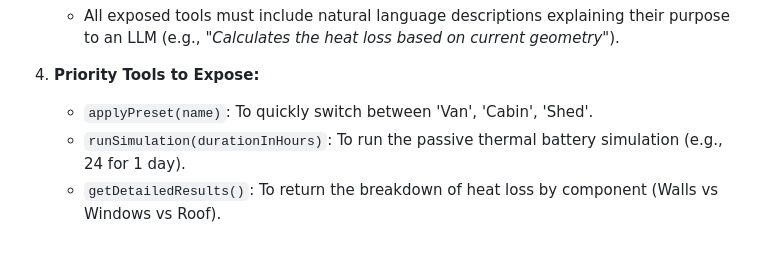
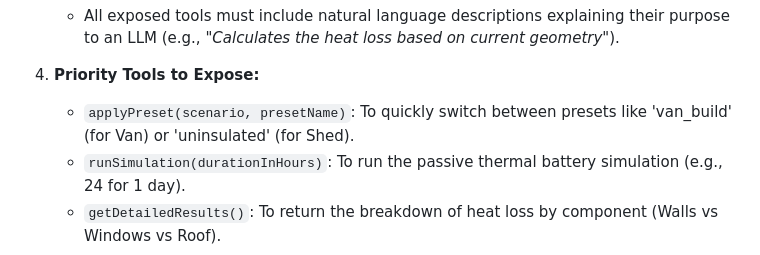
Before and after one commit to creuzerm/tinyinsulationcalculator, a Markdown page: AGENTS.md, the part around the change. Rendered like a GitHub page.

Commit message:
Update AGENTS.md
Co-authored-by: gemini-code-assist[bot] <176961590+gemini-code-assist[bot]@users.noreply.github.com>

```diff
--- a/AGENTS.md
+++ b/AGENTS.md
@@ -463,6 +463,6 @@ When implementing new features or refactoring, ensure the following logic is exp
     *   All exposed tools must include natural language descriptions explaining their purpose to an LLM (e.g., *"Calculates the heat loss based on current geometry"*).
 
 4.  **Priority Tools to Expose:**
-    *   `applyPreset(name)`: To quickly switch between 'Van', 'Cabin', 'Shed'.
+    *   `applyPreset(scenario, presetName)`: To quickly switch between presets like 'van_build' (for Van) or 'uninsulated' (for Shed).
     *   `runSimulation(durationInHours)`: To run the passive thermal battery simulation (e.g., 24 for 1 day).
     *   `getDetailedResults()`: To return the breakdown of heat loss by component (Walls vs Windows vs Roof).
```
